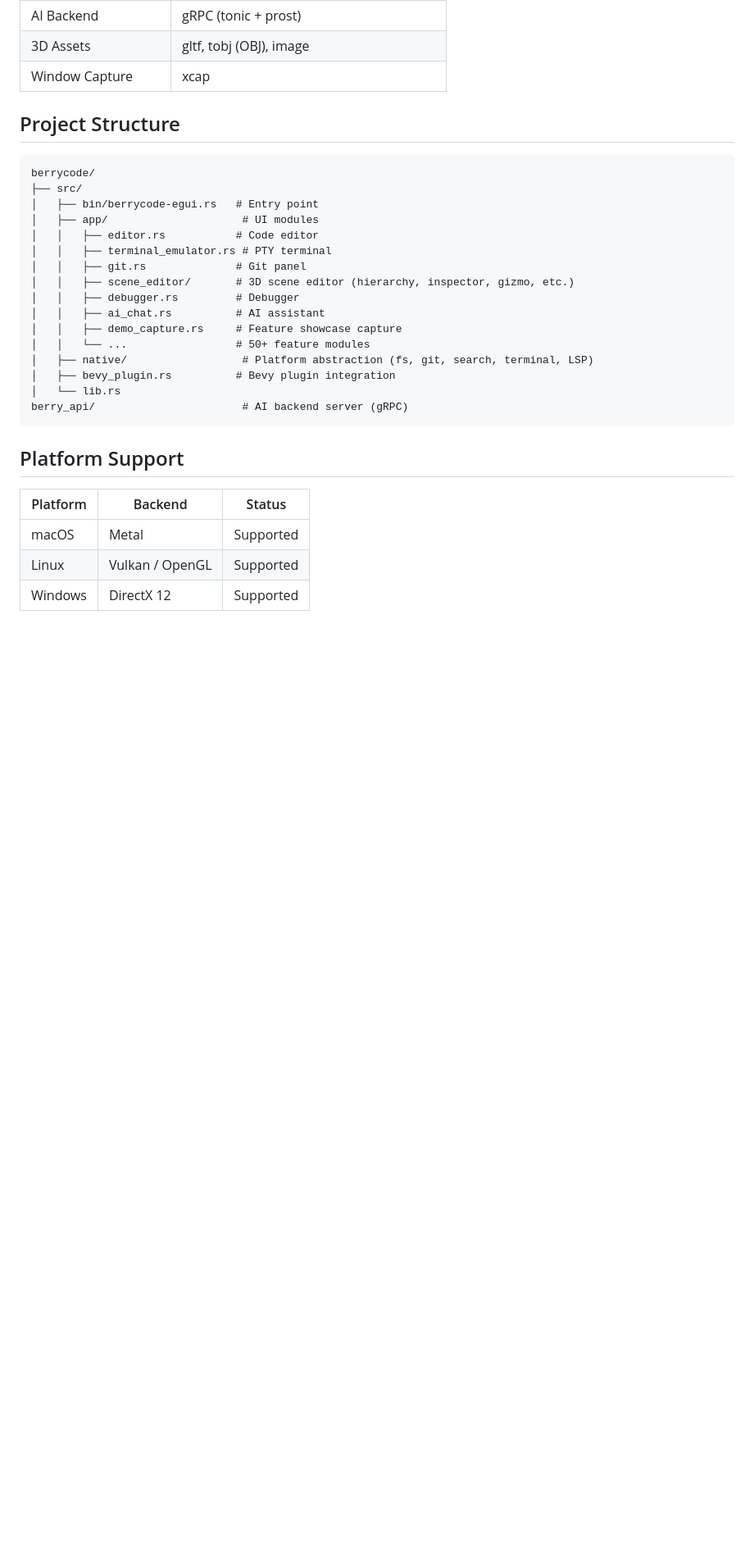
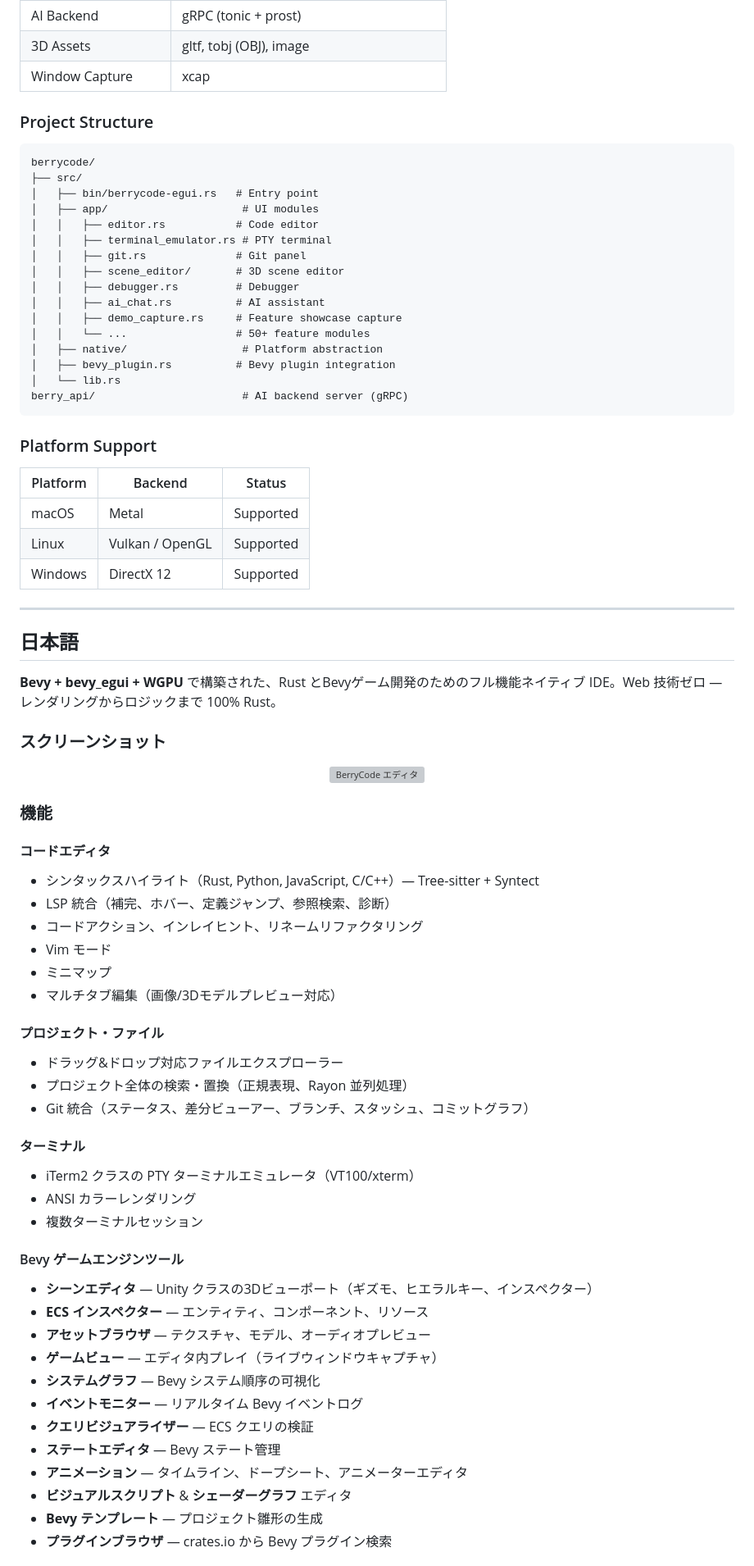
Before and after one commit to KyosukeIshizu1008/berryscode, a Markdown page: README.md, the part around one of its changes. Shown at 82% size. Rendered like a GitHub page; blank space fills up the shorter version; grey boxes are pictures that could not be loaded.

Commit message:
docs: add bilingual README (English + Japanese)

````diff
--- a/README.md
+++ b/README.md
@@ -107,7 +115,7 @@ cargo build --release --bin berrycode
 | 3D Assets | gltf, tobj (OBJ), image |
 | Window Capture | xcap |
 
-## Project Structure
+### Project Structure
 
 ```
 berrycode/
@@ -117,18 +125,18 @@ berrycode/
 │   │   ├── editor.rs           # Code editor
 │   │   ├── terminal_emulator.rs # PTY terminal
 │   │   ├── git.rs              # Git panel
-│   │   ├── scene_editor/       # 3D scene editor (hierarchy, inspector, gizmo, etc.)
+│   │   ├── scene_editor/       # 3D scene editor
 │   │   ├── debugger.rs         # Debugger
 │   │   ├── ai_chat.rs          # AI assistant
 │   │   ├── demo_capture.rs     # Feature showcase capture
 │   │   └── ...                 # 50+ feature modules
-│   ├── native/                  # Platform abstraction (fs, git, search, terminal, LSP)
+│   ├── native/                  # Platform abstraction
 │   ├── bevy_plugin.rs          # Bevy plugin integration
 │   └── lib.rs
 berry_api/                       # AI backend server (gRPC)
 ```
 
-## Platform Support
+### Platform Support
 
 | Platform | Backend | Status |
 |----------|---------|--------|
@@ -136,3 +144,51 @@ berry_api/                       # AI backend server (gRPC)
 | Linux | Vulkan / OpenGL | Supported |
 | Windows | DirectX 12 | Supported |
 
+---
+
+<a name="japanese"></a>
+
+## 日本語
+
+**Bevy + bevy_egui + WGPU** で構築された、Rust とBevyゲーム開発のためのフル機能ネイティブ IDE。Web 技術ゼロ — レンダリングからロジックまで 100% Rust。
+
+### スクリーンショット
+
+<p align="center">
+  <img src="docs/demo/01_startup.png" width="80%" alt="BerryCode エディタ">
+</p>
+
+### 機能
+
+#### コードエディタ
+- シンタックスハイライト（Rust, Python, JavaScript, C/C++）— Tree-sitter + Syntect
+- LSP 統合（補完、ホバー、定義ジャンプ、参照検索、診断）
+- コードアクション、インレイヒント、リネームリファクタリング
+- Vim モード
+- ミニマップ
+- マルチタブ編集（画像/3Dモデルプレビュー対応）
+
+#### プロジェクト・ファイル
+- ドラッグ&ドロップ対応ファイルエクスプローラー
+- プロジェクト全体の検索・置換（正規表現、Rayon 並列処理）
+- Git 統合（ステータス、差分ビューアー、ブランチ、スタッシュ、コミットグラフ）
+
+#### ターミナル
+- iTerm2 クラスの PTY ターミナルエミュレータ（VT100/xterm）
+- ANSI カラーレンダリング
+- 複数ターミナルセッション
+
+#### Bevy ゲームエンジンツール
+- **シーンエディタ** — Unity クラスの3Dビューポート（ギズモ、ヒエラルキー、インスペクター）
+- **ECS インスペクター** — エンティティ、コンポーネント、リソース
+- **アセットブラウザ** — テクスチャ、モデル、オーディオプレビュー
+- **ゲームビュー** — エディタ内プレイ（ライブウィンドウキャプチャ）
+- **システムグラフ** — Bevy システム順序の可視化
+- **イベントモニター** — リアルタイム Bevy イベントログ
+- **クエリビジュアライザー** — ECS クエリの検証
+- **ステートエディタ** — Bevy ステート管理
+- **アニメーション** — タイムライン、ドープシート、アニメーターエディタ
+- **ビジュアルスクリプト** & **シェーダーグラフ** エディタ
+- **Bevy テンプレート** — プロジェクト雛形の生成
+- **プラグインブラウザ** — crates.io から Bevy プラグイン検索
+
````
Also changed, not shown: other parts of README.md (+94 -14 lines).
